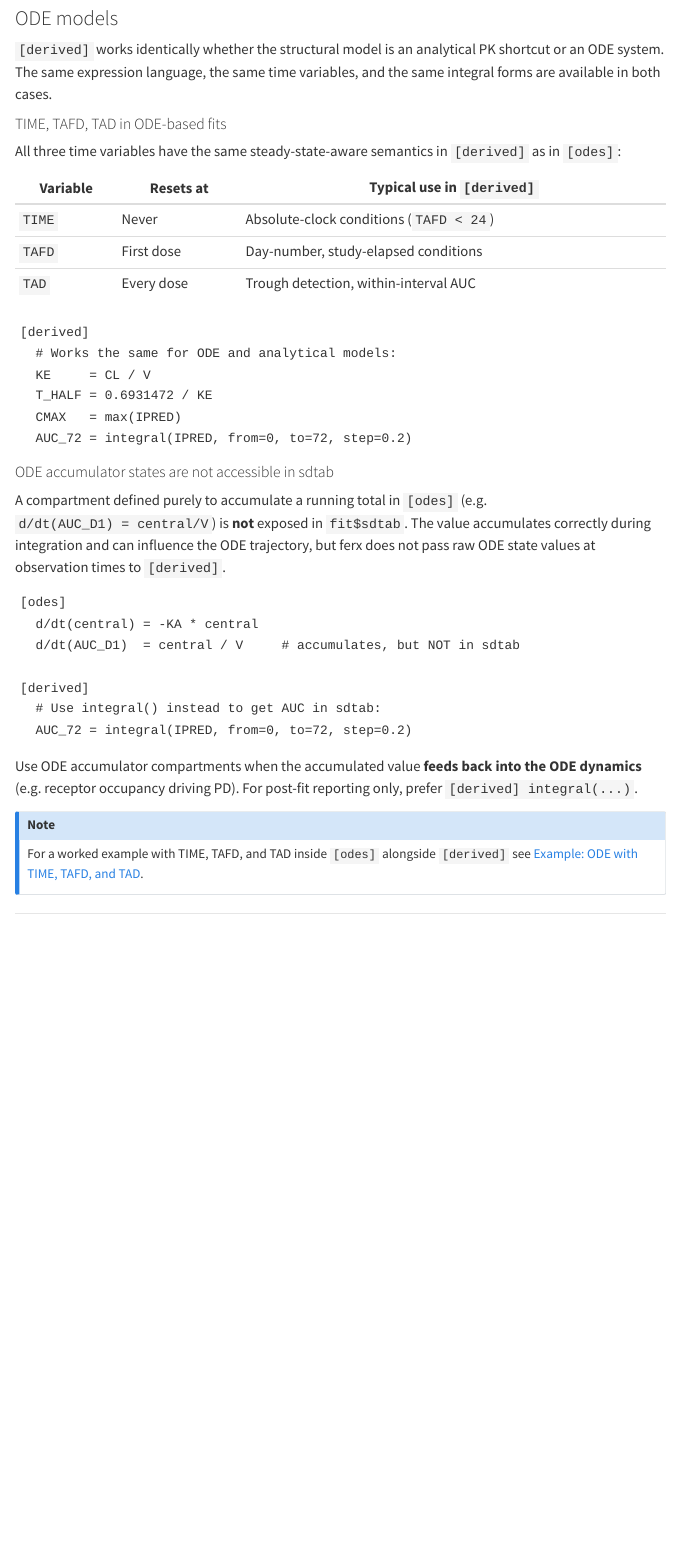
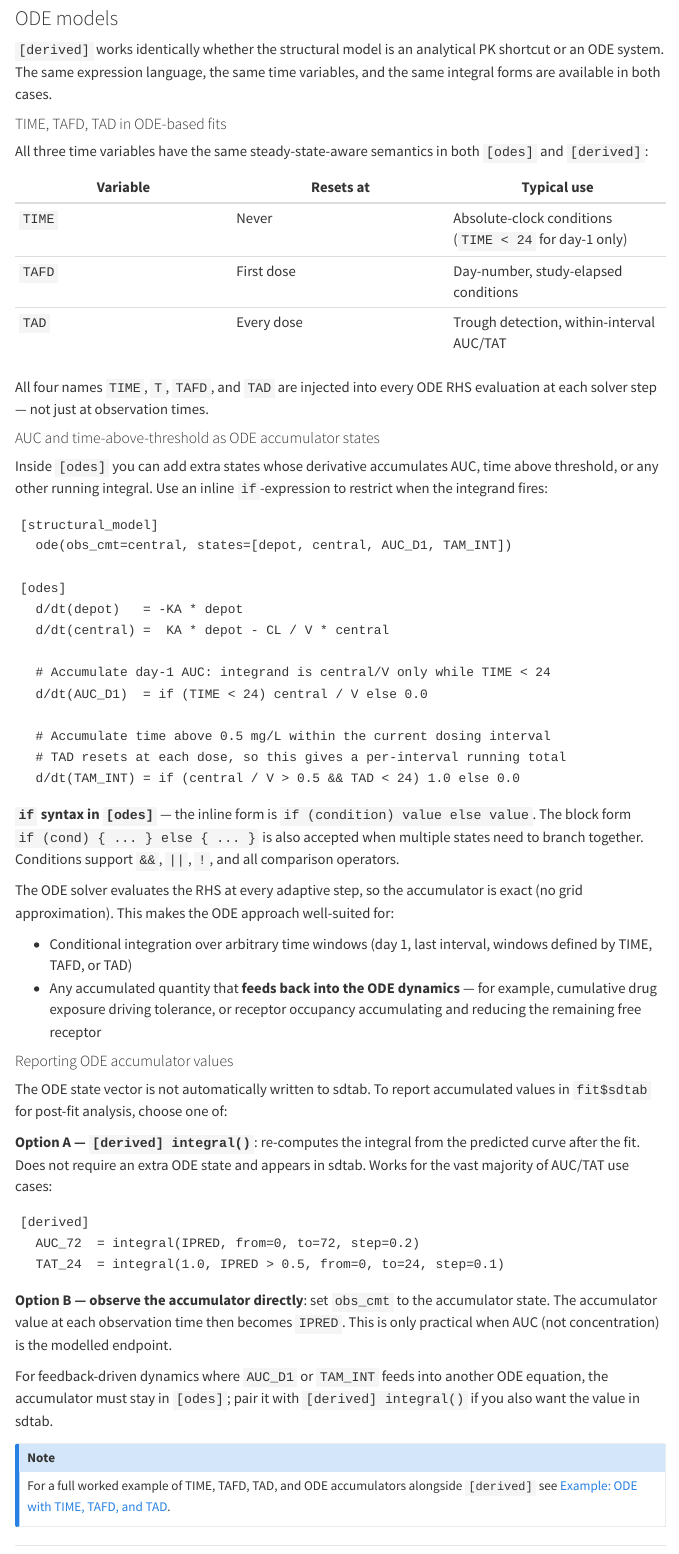
Before and after one commit to FeRx-NLME/ferx-nlme.github.io, a Quarto document (model-dsl/derived.qmd): the page in a window 1100 px wide, from 3890 px down. Rendered offline with R 4.5, knitr and Pandoc in place of Quarto, with nearby package versions; menus at the side of the page are left out.

Commit message:
docs(derived): rewrite ODE section to properly explain accumulator approach
Lead with the positive: ODE accumulator states (d/dt with if expressions)
can compute AUC, TAT, and windowed integrals exactly during integration.
Show TIME/TAFD/TAD in [odes], the if-statement syntax, and when accumulators
are the right choice (exact integration, feedback dynamics).

Then explain the sdtab reporting options: [derived] integral() for sdtab
columns, or observe the accumulator directly. Update the warfarin-ode-time
example callout to match.

Co-Authored-By: Claude Sonnet 4.6 <noreply@anthropic.com>

````diff
--- a/examples/warfarin-ode-time.qmd
+++ b/examples/warfarin-ode-time.qmd
@@ -21,27 +21,26 @@ ferx_model_show(ex$model)
 
 Key points:
 
-- `TIME` and `T` are synonymous — both track the ODE solver time axis (same
-  as the `TIME` column in the dataset).
-- `TAFD` and `TAD` have the same steady-state-aware semantics as in
-  `[derived]`: `TAFD` resets at the first dose and counts forward; `TAD`
-  resets at each dose event.
+- `TIME` and `T` are synonymous — both track the ODE solver time axis.
+- `TAFD` resets at the first dose; `TAD` resets at each dose event.
 - `d/dt(AUC_D1) = if (TIME < 24) central/V else 0.0` accumulates
-  concentration only during the first 24 h.
+  AUC only during the first 24 h. The inline `if` fires at every ODE solver
+  step, so the integral is exact (no grid approximation needed).
 - `d/dt(TAM_INT) = if (central/V > 0.5 && TAD < 24) 1.0 else 0.0` counts
-  hours above 0.5 mg/L within the dosing interval.
-- `[scaling] obs_scale = V` maps the `central` amount to a concentration for
-  the residual error step.
-- `[derived]` provides `KE`, `T_HALF`, `CMAX`, and `AUC_72` in sdtab.
+  hours above 0.5 mg/L within each dosing interval. `TAD < 24` resets the
+  window at every dose; the condition fires whenever concentration exceeds the
+  threshold.
+- `[scaling] obs_scale = V` maps the `central` amount to concentration.
+- `[derived]` adds `KE`, `T_HALF`, `CMAX`, and `AUC_72` to sdtab.
 
 ::: {.callout-note}
-**ODE accumulator states are not accessible in sdtab.** The states
-`AUC_D1` and `TAM_INT` accumulate during integration and correctly influence
-the ODE trajectory, but ferx does not expose raw ODE state values at
-observation times in sdtab. To get a post-fit integral in sdtab, use
-`[derived] integral(...)` instead. The accumulator approach is useful when
-the accumulated value feeds back into the ODE dynamics (e.g., receptor
-occupancy driving PD), not just for reporting.
+**ODE accumulator states vs sdtab.** `AUC_D1` and `TAM_INT` accumulate
+correctly during integration and can drive feedback dynamics (e.g., cumulative
+exposure affecting tolerance). Raw ODE state values are not written to
+`fit$sdtab` automatically. To report an integral in sdtab, use
+`[derived] integral(IPRED, ...)` — the two approaches are complementary: use
+ODE accumulators when the value feeds back into the RHS, and use `[derived]`
+for post-fit sdtab columns.
 :::
 
 ## Fit
--- a/model-dsl/derived.qmd
+++ b/model-dsl/derived.qmd
@@ -208,47 +208,80 @@ variables, and the same integral forms are available in both cases.
 
 #### TIME, TAFD, TAD in ODE-based fits
 
-All three time variables have the same steady-state-aware semantics in
-`[derived]` as in `[odes]`:
+All three time variables have the same steady-state-aware semantics in both
+`[odes]` and `[derived]`:
 
-| Variable | Resets at | Typical use in `[derived]` |
+| Variable | Resets at | Typical use |
 |---|---|---|
-| `TIME` | Never | Absolute-clock conditions (`TAFD < 24`) |
+| `TIME` | Never | Absolute-clock conditions (`TIME < 24` for day-1 only) |
 | `TAFD` | First dose | Day-number, study-elapsed conditions |
-| `TAD` | Every dose | Trough detection, within-interval AUC |
+| `TAD` | Every dose | Trough detection, within-interval AUC/TAT |
+
+All four names `TIME`, `T`, `TAFD`, and `TAD` are injected into every ODE RHS
+evaluation at each solver step — not just at observation times.
+
+#### AUC and time-above-threshold as ODE accumulator states
+
+Inside `[odes]` you can add extra states whose derivative accumulates AUC,
+time above threshold, or any other running integral. Use an inline
+`if`-expression to restrict when the integrand fires:
+
+```
+[structural_model]
+  ode(obs_cmt=central, states=[depot, central, AUC_D1, TAM_INT])
+
+[odes]
+  d/dt(depot)   = -KA * depot
+  d/dt(central) =  KA * depot - CL / V * central
+
+  # Accumulate day-1 AUC: integrand is central/V only while TIME < 24
+  d/dt(AUC_D1)  = if (TIME < 24) central / V else 0.0
+
+  # Accumulate time above 0.5 mg/L within the current dosing interval
+  # TAD resets at each dose, so this gives a per-interval running total
+  d/dt(TAM_INT) = if (central / V > 0.5 && TAD < 24) 1.0 else 0.0
+```
+
+**`if` syntax in `[odes]`** — the inline form is `if (condition) value else
+value`. The block form `if (cond) { ... } else { ... }` is also accepted when
+multiple states need to branch together. Conditions support `&&`, `||`, `!`,
+and all comparison operators.
+
+The ODE solver evaluates the RHS at every adaptive step, so the accumulator is
+exact (no grid approximation). This makes the ODE approach well-suited for:
+
+- Conditional integration over arbitrary time windows (day 1, last interval,
+  windows defined by TIME, TAFD, or TAD)
+- Any accumulated quantity that **feeds back into the ODE dynamics** — for
+  example, cumulative drug exposure driving tolerance, or receptor occupancy
+  accumulating and reducing the remaining free receptor
+
+#### Reporting ODE accumulator values
+
+The ODE state vector is not automatically written to sdtab. To report
+accumulated values in `fit$sdtab` for post-fit analysis, choose one of:
+
+**Option A — `[derived] integral()`**: re-computes the integral from the
+predicted curve after the fit. Does not require an extra ODE state and appears
+in sdtab. Works for the vast majority of AUC/TAT use cases:
 
 ```
 [derived]
-  # Works the same for ODE and analytical models:
-  KE     = CL / V
-  T_HALF = 0.6931472 / KE
-  CMAX   = max(IPRED)
-  AUC_72 = integral(IPRED, from=0, to=72, step=0.2)
+  AUC_72  = integral(IPRED, from=0, to=72, step=0.2)
+  TAT_24  = integral(1.0, IPRED > 0.5, from=0, to=24, step=0.1)
 ```
 
-#### ODE accumulator states are not accessible in sdtab
+**Option B — observe the accumulator directly**: set `obs_cmt` to the
+accumulator state. The accumulator value at each observation time then
+becomes `IPRED`. This is only practical when AUC (not concentration) is the
+modelled endpoint.
 
-A compartment defined purely to accumulate a running total in `[odes]` (e.g.
-`d/dt(AUC_D1) = central/V`) is **not** exposed in `fit$sdtab`. The value
-accumulates correctly during integration and can influence the ODE trajectory,
-but ferx does not pass raw ODE state values at observation times to `[derived]`.
-
-```
-[odes]
-  d/dt(central) = -KA * central
-  d/dt(AUC_D1)  = central / V     # accumulates, but NOT in sdtab
-
-[derived]
-  # Use integral() instead to get AUC in sdtab:
-  AUC_72 = integral(IPRED, from=0, to=72, step=0.2)
-```
-
-Use ODE accumulator compartments when the accumulated value **feeds back into
-the ODE dynamics** (e.g. receptor occupancy driving PD). For post-fit reporting
-only, prefer `[derived] integral(...)`.
+For feedback-driven dynamics where `AUC_D1` or `TAM_INT` feeds into another
+ODE equation, the accumulator must stay in `[odes]`; pair it with
+`[derived] integral()` if you also want the value in sdtab.
 
 ::: {.callout-note}
-For a worked example with TIME, TAFD, and TAD inside `[odes]` alongside
+For a full worked example of TIME, TAFD, TAD, and ODE accumulators alongside
 `[derived]` see [Example: ODE with TIME, TAFD, and TAD](../examples/warfarin-ode-time.qmd).
 :::
 
````
